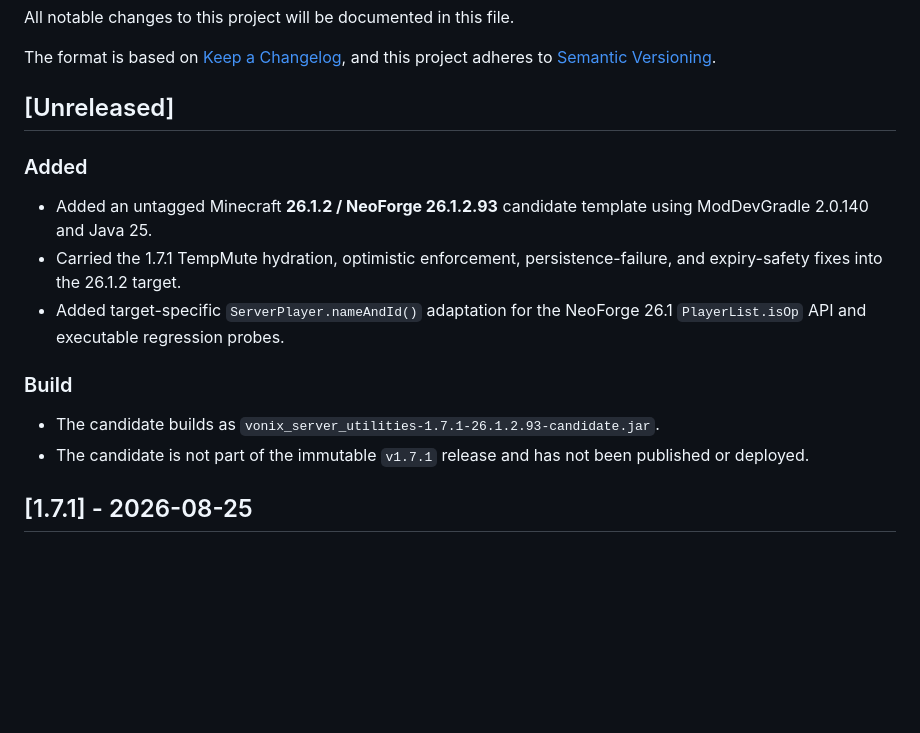
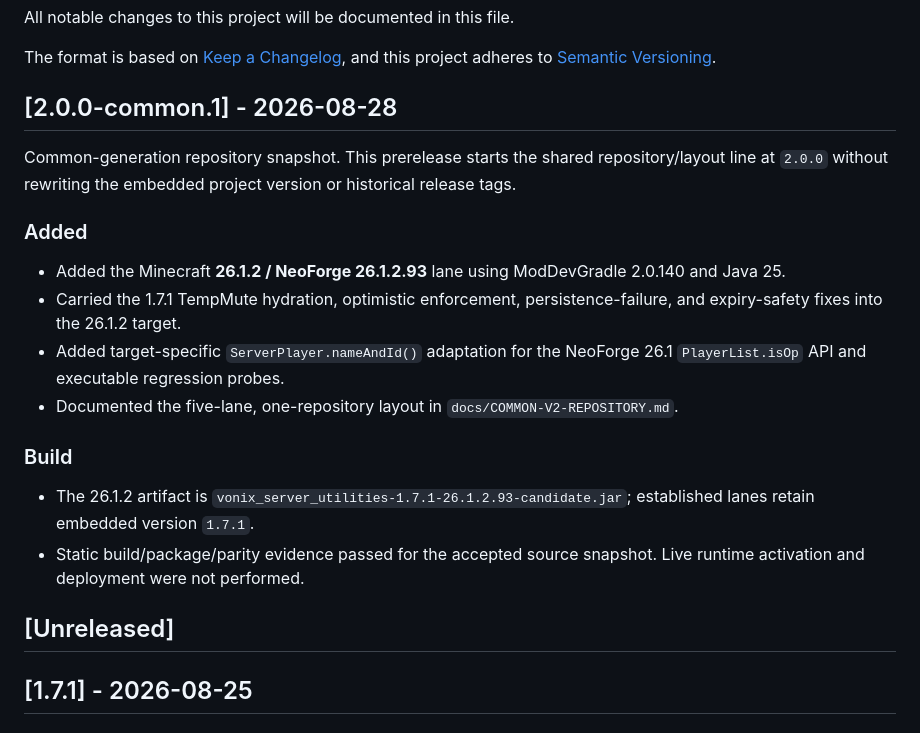
Before and after one commit to Vonix-Network/Vonix-Server-Utilities-Architechtury, a Markdown page: CHANGELOG.md, the part around the change. Rendered like a GitHub page; blank space fills up the shorter version.

```diff
--- a/CHANGELOG.md
+++ b/CHANGELOG.md
@@ -5,16 +5,21 @@ All notable changes to this project will be documented in this file.
 The format is based on [Keep a Changelog](https://keepachangelog.com/en/1.0.0/),
 and this project adheres to [Semantic Versioning](https://semver.org/spec/v2.0.0.html).
 
-## [Unreleased]
+## [2.0.0-common.1] - 2026-08-28
+
+Common-generation repository snapshot. This prerelease starts the shared repository/layout line at `2.0.0` without rewriting the embedded project version or historical release tags.
 
 ### Added
-- Added an untagged Minecraft **26.1.2 / NeoForge 26.1.2.93** candidate template using ModDevGradle 2.0.140 and Java 25.
+- Added the Minecraft **26.1.2 / NeoForge 26.1.2.93** lane using ModDevGradle 2.0.140 and Java 25.
 - Carried the 1.7.1 TempMute hydration, optimistic enforcement, persistence-failure, and expiry-safety fixes into the 26.1.2 target.
 - Added target-specific `ServerPlayer.nameAndId()` adaptation for the NeoForge 26.1 `PlayerList.isOp` API and executable regression probes.
+- Documented the five-lane, one-repository layout in `docs/COMMON-V2-REPOSITORY.md`.
 
 ### Build
-- The candidate builds as `vonix_server_utilities-1.7.1-26.1.2.93-candidate.jar`.
-- The candidate is not part of the immutable `v1.7.1` release and has not been published or deployed.
+- The 26.1.2 artifact is `vonix_server_utilities-1.7.1-26.1.2.93-candidate.jar`; established lanes retain embedded version `1.7.1`.
+- Static build/package/parity evidence passed for the accepted source snapshot. Live runtime activation and deployment were not performed.
+
+## [Unreleased]
 
 ## [1.7.1] - 2026-08-25
 
```
Also changed, not shown: README.md (+3 -2 lines), docs/COMMON-V2-REPOSITORY.md (added, +45 -0 lines).
